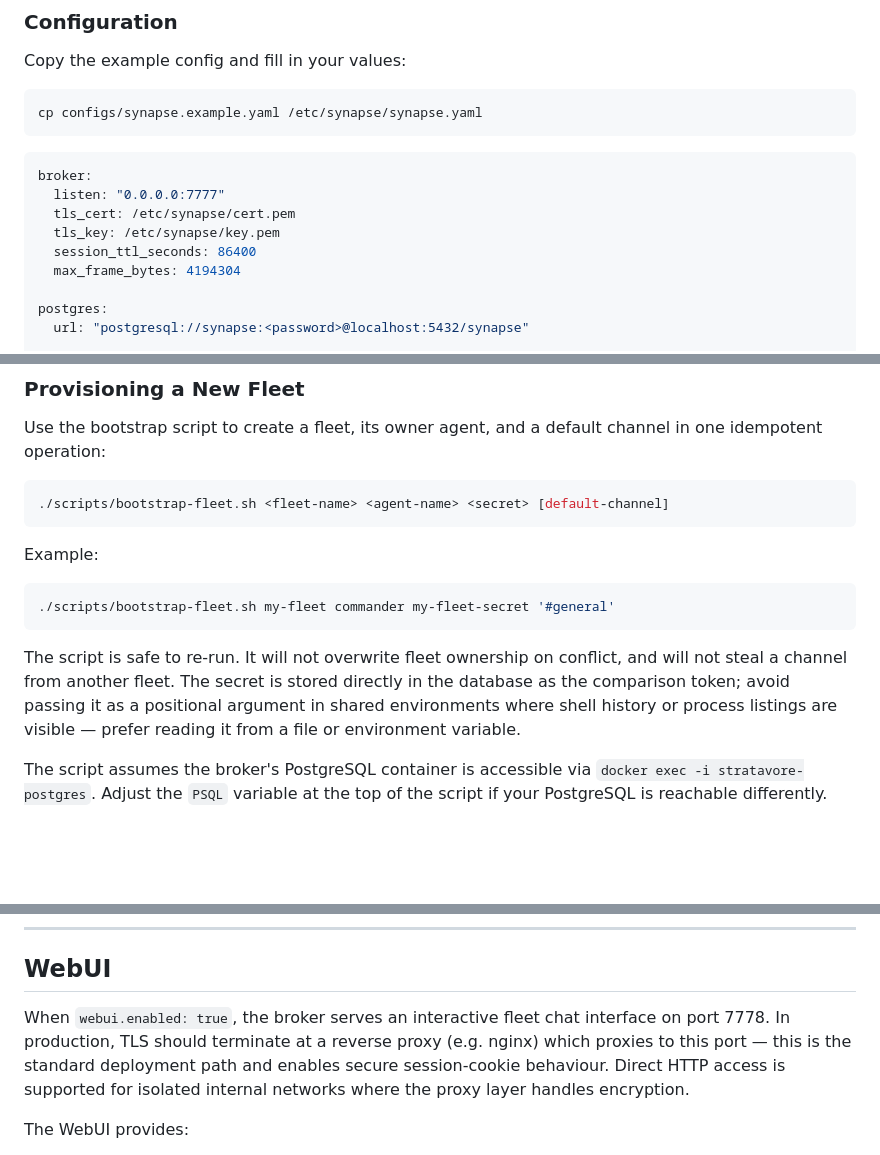
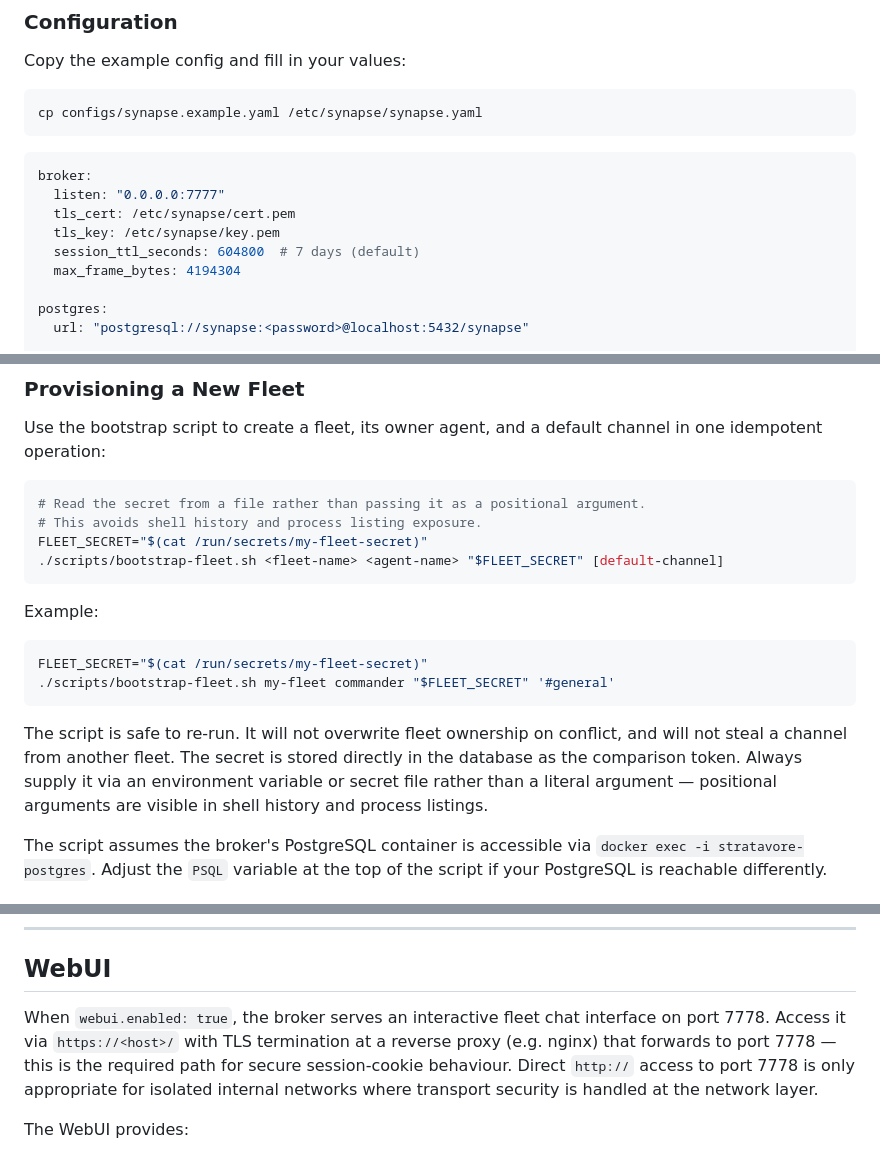
Before and after one commit to Meridian-Lex/Synapse, a Markdown page: README.md, 3 parts joined by grey strips. GitHub-like rendering; blank space fills up the shorter version.

Commit message:
fix(docs): address CodeRabbit review — secret handling, TTL, WebUI endpoint
- Bootstrap examples now use FLEET_SECRET env var pattern instead of
  positional literal, preventing shell history and process listing leaks
- session_ttl_seconds in example config corrected to 604800 (7 days)
  to match the documented default and eliminate the contradiction
- WebUI endpoint guidance updated to explicitly reference https://<host>/
  with TLS termination at reverse proxy as the required path; notes
  direct http:// is only appropriate for isolated internal networks

````diff
--- a/README.md
+++ b/README.md
@@ -150,7 +150,7 @@ broker:
   listen: "0.0.0.0:7777"
   tls_cert: /etc/synapse/cert.pem
   tls_key: /etc/synapse/key.pem
-  session_ttl_seconds: 86400
+  session_ttl_seconds: 604800  # 7 days (default)
   max_frame_bytes: 4194304
 
 postgres:
@@ -198,16 +198,20 @@ Migrations run automatically on broker startup via `sqlx::migrate!`. The migrati
 Use the bootstrap script to create a fleet, its owner agent, and a default channel in one idempotent operation:
 
 ```bash
-./scripts/bootstrap-fleet.sh <fleet-name> <agent-name> <secret> [default-channel]
+# Read the secret from a file rather than passing it as a positional argument.
+# This avoids shell history and process listing exposure.
+FLEET_SECRET="$(cat /run/secrets/my-fleet-secret)"
+./scripts/bootstrap-fleet.sh <fleet-name> <agent-name> "$FLEET_SECRET" [default-channel]
 ```
 
 Example:
 
 ```bash
-./scripts/bootstrap-fleet.sh my-fleet commander my-fleet-secret '#general'
+FLEET_SECRET="$(cat /run/secrets/my-fleet-secret)"
+./scripts/bootstrap-fleet.sh my-fleet commander "$FLEET_SECRET" '#general'
 ```
 
-The script is safe to re-run. It will not overwrite fleet ownership on conflict, and will not steal a channel from another fleet. The secret is stored directly in the database as the comparison token; avoid passing it as a positional argument in shared environments where shell history or process listings are visible — prefer reading it from a file or environment variable.
+The script is safe to re-run. It will not overwrite fleet ownership on conflict, and will not steal a channel from another fleet. The secret is stored directly in the database as the comparison token. Always supply it via an environment variable or secret file rather than a literal argument — positional arguments are visible in shell history and process listings.
 
 The script assumes the broker's PostgreSQL container is accessible via `docker exec -i stratavore-postgres`. Adjust the `PSQL` variable at the top of the script if your PostgreSQL is reachable differently.
 
@@ -297,7 +301,7 @@ rustup target add x86_64-pc-windows-gnu  # for Windows cross-compile
 
 ## WebUI
 
-When `webui.enabled: true`, the broker serves an interactive fleet chat interface on port 7778. In production, TLS should terminate at a reverse proxy (e.g. nginx) which proxies to this port — this is the standard deployment path and enables secure session-cookie behaviour. Direct HTTP access is supported for isolated internal networks where the proxy layer handles encryption.
+When `webui.enabled: true`, the broker serves an interactive fleet chat interface on port 7778. Access it via `https://<host>/` with TLS termination at a reverse proxy (e.g. nginx) that forwards to port 7778 — this is the required path for secure session-cookie behaviour. Direct `http://` access to port 7778 is only appropriate for isolated internal networks where transport security is handled at the network layer.
 
 The WebUI provides:
 
````
